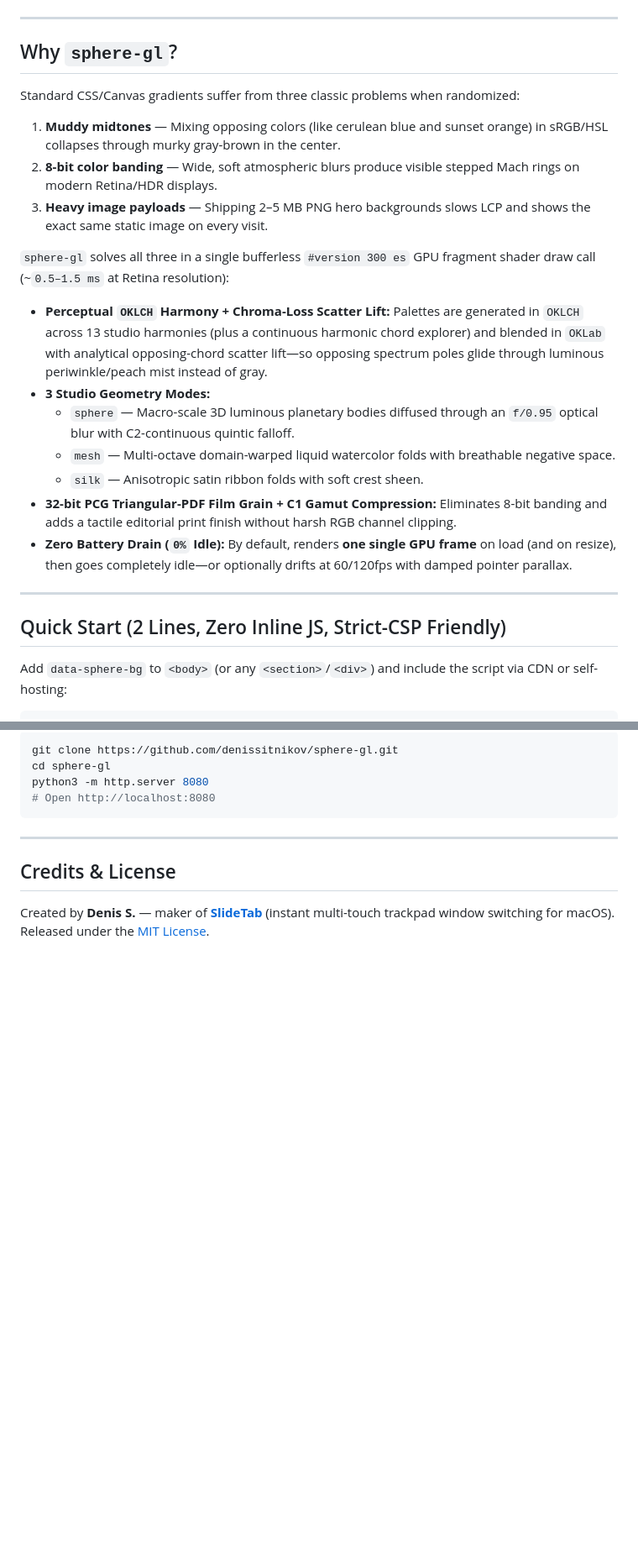
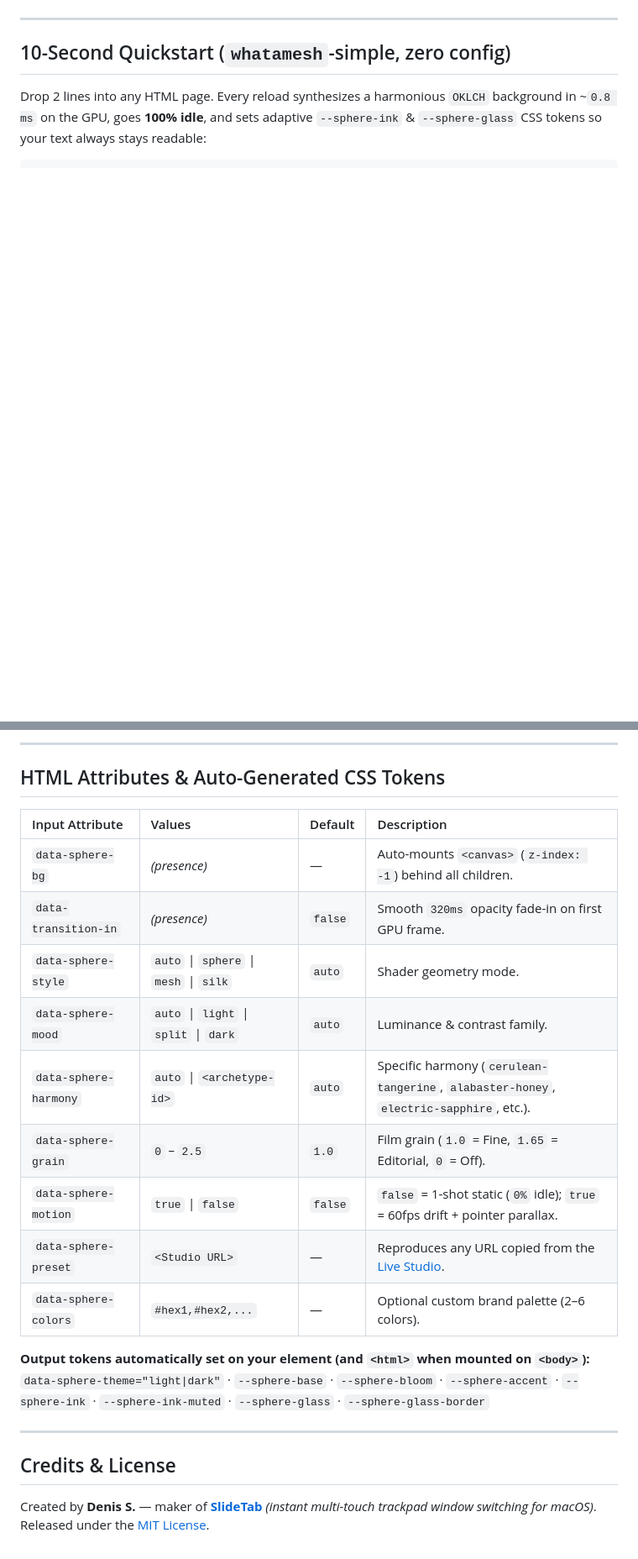
Before and after one commit to denissitnikov/sphere-gl, a Markdown page: README.md, 2 parts joined by grey strips. Shown at 84% size. GitHub-like rendering; blank space fills up the shorter version.

````diff
--- a/README.md
+++ b/README.md
@@ -8,26 +22,8 @@ Zero dependencies · **19 KB gzipped** · `0%` idle CPU/GPU in static mode · Au
 
 ---
 
-## Why `sphere-gl`?
+## 10-Second Quickstart (`whatamesh`-simple, zero config)
 
-Standard CSS/Canvas gradients suffer from three classic problems when randomized:
-1. **Muddy midtones** — Mixing opposing colors (like cerulean blue and sunset orange) in sRGB/HSL collapses through murky gray-brown in the center.
-2. **8-bit color banding** — Wide, soft atmospheric blurs produce visible stepped Mach rings on modern Retina/HDR displays.
-3. **Heavy image payloads** — Shipping 2–5 MB PNG hero backgrounds slows LCP and shows the exact same static image on every visit.
-
-`sphere-gl` solves all three in a single bufferless `#version 300 es` GPU fragment shader draw call (~`0.5–1.5 ms` at Retina resolution):
-- **Perceptual `OKLCH` Harmony + Chroma-Loss Scatter Lift:** Palettes are generated in `OKLCH` across 13 studio harmonies (plus a continuous harmonic chord explorer) and blended in `OKLab` with analytical opposing-chord scatter lift—so opposing spectrum poles glide through luminous periwinkle/peach mist instead of gray.
-- **3 Studio Geometry Modes:**
-  - `sphere` — Macro-scale 3D luminous planetary bodies diffused through an `f/0.95` optical blur with C2-continuous quintic falloff.
-  - `mesh` — Multi-octave domain-warped liquid watercolor folds with breathable negative space.
-  - `silk` — Anisotropic satin ribbon folds with soft crest sheen.
-- **32-bit PCG Triangular-PDF Film Grain + C1 Gamut Compression:** Eliminates 8-bit banding and adds a tactile editorial print finish without harsh RGB channel clipping.
-- **Zero Battery Drain (`0%` Idle):** By default, renders **one single GPU frame** on load (and on resize), then goes completely idle—or optionally drifts at 60/120fps with damped pointer parallax.
-
----
-
-## Quick Start (2 Lines, Zero Inline JS, Strict-CSP Friendly)
-
-Add `data-sphere-bg` to `<body>` (or any `<section>`/`<div>`) and include the script via CDN or self-hosting:
+Drop 2 lines into any HTML page. Every reload synthesizes a harmonious `OKLCH` background in ~`0.8 ms` on the GPU, goes **100% idle**, and sets adaptive `--sphere-ink` & `--sphere-glass` CSS tokens so your text always stays readable:
 
 ```html
@@ -115,14 +154,26 @@ Zero external runtime dependencies.
 
-```bash
-git clone https://github.com/denissitnikov/sphere-gl.git
-cd sphere-gl
-python3 -m http.server 8080
-# Open http://localhost:8080
-```
+---
+
+## HTML Attributes & Auto-Generated CSS Tokens
+
+| Input Attribute | Values | Default | Description |
+| :--- | :--- | :--- | :--- |
+| `data-sphere-bg` | *(presence)* | — | Auto-mounts `<canvas>` (`z-index: -1`) behind all children. |
+| `data-transition-in` | *(presence)* | `false` | Smooth `320ms` opacity fade-in on first GPU frame. |
+| `data-sphere-style` | `auto` \| `sphere` \| `mesh` \| `silk` | `auto` | Shader geometry mode. |
+| `data-sphere-mood` | `auto` \| `light` \| `split` \| `dark` | `auto` | Luminance & contrast family. |
+| `data-sphere-harmony` | `auto` \| `<archetype-id>` | `auto` | Specific harmony (`cerulean-tangerine`, `alabaster-honey`, `electric-sapphire`, etc.). |
+| `data-sphere-grain` | `0` – `2.5` | `1.0` | Film grain (`1.0` = Fine, `1.65` = Editorial, `0` = Off). |
+| `data-sphere-motion` | `true` \| `false` | `false` | `false` = 1-shot static (`0%` idle); `true` = 60fps drift + pointer parallax. |
+| `data-sphere-preset` | `<Studio URL>` | — | Reproduces any URL copied from the [Live Studio](https://denissitnikov.github.io/sphere-gl/). |
+| `data-sphere-colors` | `#hex1,#hex2,...` | — | Optional custom brand palette (2–6 colors). |
+
+**Output tokens automatically set on your element (and `<html>` when mounted on `<body>`):**
+`data-sphere-theme="light|dark"` · `--sphere-base` · `--sphere-bloom` · `--sphere-accent` · `--sphere-ink` · `--sphere-ink-muted` · `--sphere-glass` · `--sphere-glass-border`
 
 ---
 
 ## Credits & License
 
-Created by **Denis S.** — maker of [**SlideTab**](https://slidetab.app) (instant multi-touch trackpad window switching for macOS).
+Created by **Denis S.** — maker of [**SlideTab**](https://slidetab.app) *(instant multi-touch trackpad window switching for macOS)*.
 Released under the [MIT License](./LICENSE).
````
Also changed, not shown: other parts of README.md (+122 -65 lines), assets/banner-showcase.jpg (added), assets/og-card.jpg (added), assets/oklab-vs-srgb.jpg (added), 14 other files.
